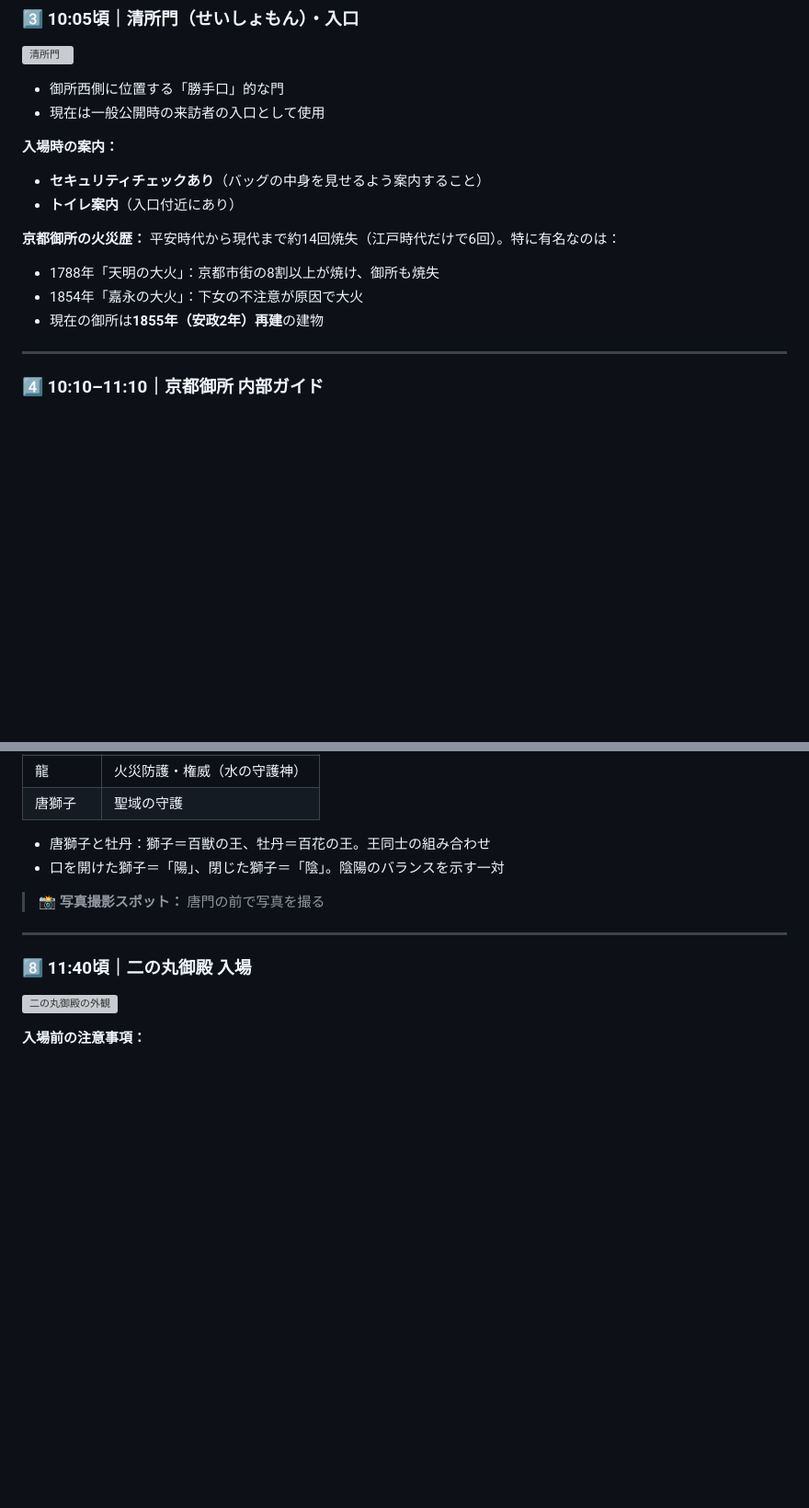
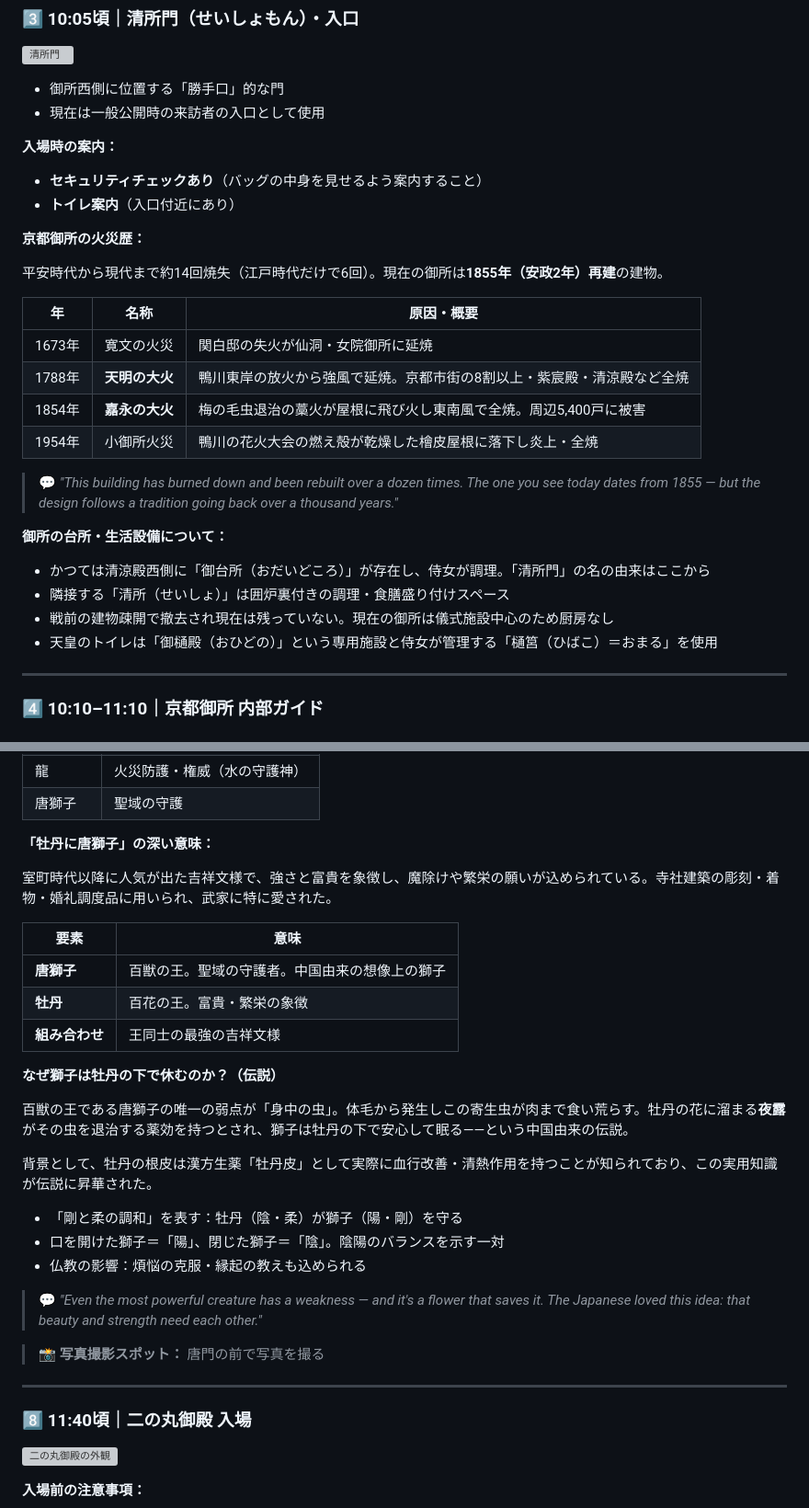
Before and after one commit to GOKUZY-JPN/staff-manuals, a Markdown page: manuals/nijo-imperial-palace/index.md, 2 parts joined by grey strips. Shown at 92% size. GitHub-like rendering; blank space fills up the shorter version; grey boxes are pictures that could not be loaded.

Commit message:
update: 唐獅子牡丹の詳細・火災歴・台所情報を追加

```diff
--- a/manuals/nijo-imperial-palace/index.md
+++ b/manuals/nijo-imperial-palace/index.md
@@ -136,10 +136,24 @@
 - **トイレ案内**（入口付近にあり）
 
 **京都御所の火災歴：**
-平安時代から現代まで約14回焼失（江戸時代だけで6回）。特に有名なのは：
-- 1788年「天明の大火」：京都市街の8割以上が焼け、御所も焼失
-- 1854年「嘉永の大火」：下女の不注意が原因で大火
-- 現在の御所は**1855年（安政2年）再建**の建物
+
+平安時代から現代まで約14回焼失（江戸時代だけで6回）。現在の御所は**1855年（安政2年）再建**の建物。
+
+| 年 | 名称 | 原因・概要 |
+|----|------|-----------|
+| 1673年 | 寛文の火災 | 関白邸の失火が仙洞・女院御所に延焼 |
+| 1788年 | **天明の大火** | 鴨川東岸の放火から強風で延焼。京都市街の8割以上・紫宸殿・清涼殿など全焼 |
+| 1854年 | **嘉永の大火** | 梅の毛虫退治の藁火が屋根に飛び火し東南風で全焼。周辺5,400戸に被害 |
+| 1954年 | 小御所火災 | 鴨川の花火大会の燃え殻が乾燥した檜皮屋根に落下し炎上・全焼 |
+
+> 💬 *"This building has burned down and been rebuilt over a dozen times. The one you see today dates from 1855 — but the design follows a tradition going back over a thousand years."*
+
+**御所の台所・生活設備について：**
+
+- かつては清涼殿西側に「御台所（おだいどころ）」が存在し、侍女が調理。「清所門」の名の由来はここから
+- 隣接する「清所（せいしょ）」は囲炉裏付きの調理・食膳盛り付けスペース
+- 戦前の建物疎開で撤去され現在は残っていない。現在の御所は儀式施設中心のため厨房なし
+- 天皇のトイレは「御樋殿（おひどの）」という専用施設と侍女が管理する「樋筥（ひばこ）＝おまる」を使用
 
 ---
 
@@ -287,8 +301,27 @@
 | 龍 | 火災防護・権威（水の守護神） |
 | 唐獅子 | 聖域の守護 |
 
-- 唐獅子と牡丹：獅子＝百獣の王、牡丹＝百花の王。王同士の組み合わせ
+**「牡丹に唐獅子」の深い意味：**
+
+室町時代以降に人気が出た吉祥文様で、強さと富貴を象徴し、魔除けや繁栄の願いが込められている。寺社建築の彫刻・着物・婚礼調度品に用いられ、武家に特に愛された。
+
+| 要素 | 意味 |
+|------|------|
+| **唐獅子** | 百獣の王。聖域の守護者。中国由来の想像上の獅子 |
+| **牡丹** | 百花の王。富貴・繁栄の象徴 |
+| **組み合わせ** | 王同士の最強の吉祥文様 |
+
+**なぜ獅子は牡丹の下で休むのか？（伝説）**
+
+百獣の王である唐獅子の唯一の弱点が「身中の虫」。体毛から発生しこの寄生虫が肉まで食い荒らす。牡丹の花に溜まる**夜露**がその虫を退治する薬効を持つとされ、獅子は牡丹の下で安心して眠る——という中国由来の伝説。
+
+背景として、牡丹の根皮は漢方生薬「牡丹皮」として実際に血行改善・清熱作用を持つことが知られており、この実用知識が伝説に昇華された。
+
+- 「剛と柔の調和」を表す：牡丹（陰・柔）が獅子（陽・剛）を守る
 - 口を開けた獅子＝「陽」、閉じた獅子＝「陰」。陰陽のバランスを示す一対
+- 仏教の影響：煩悩の克服・縁起の教えも込められる
+
+> 💬 *"Even the most powerful creature has a weakness — and it's a flower that saves it. The Japanese loved this idea: that beauty and strength need each other."*
 
 > 📸 **写真撮影スポット：** 唐門の前で写真を撮る
 
```
